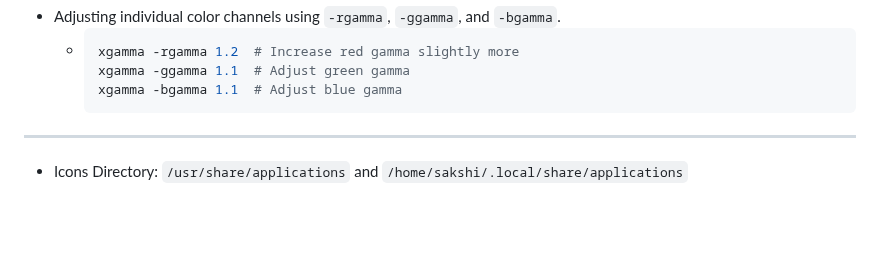
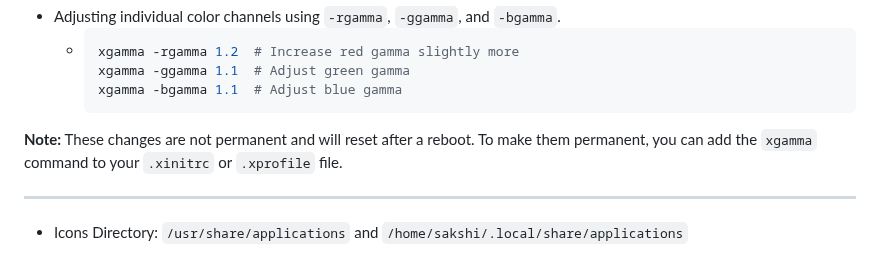
Before and after one commit to Kajal4414/Scripts, a Markdown page: Linux/readme.md, the part around the change. Drawn GitHub-style; blank space fills up the shorter version.

````diff
--- a/Linux/readme.md
+++ b/Linux/readme.md
@@ -12,7 +12,7 @@ Adjusting display using `xgamma`: `sudo apt install x11-xserver-utils` (pre-inst
       xgamma -ggamma 1.1  # Adjust green gamma
       xgamma -bgamma 1.1  # Adjust blue gamma
       ```
-
+**Note:** These changes are not permanent and will reset after a reboot. To make them permanent, you can add the `xgamma` command to your `.xinitrc` or `.xprofile` file.
 
 ---
 
````
